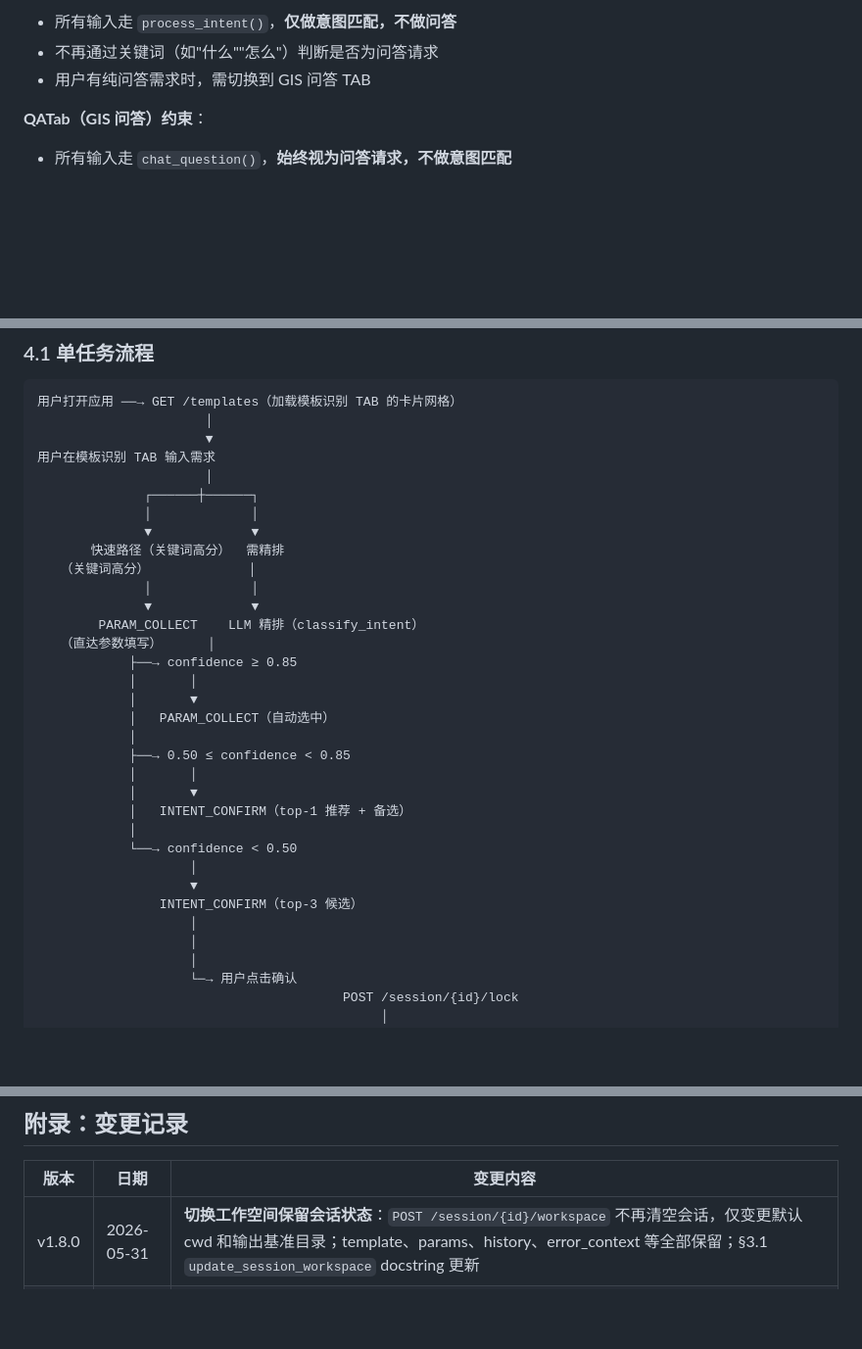
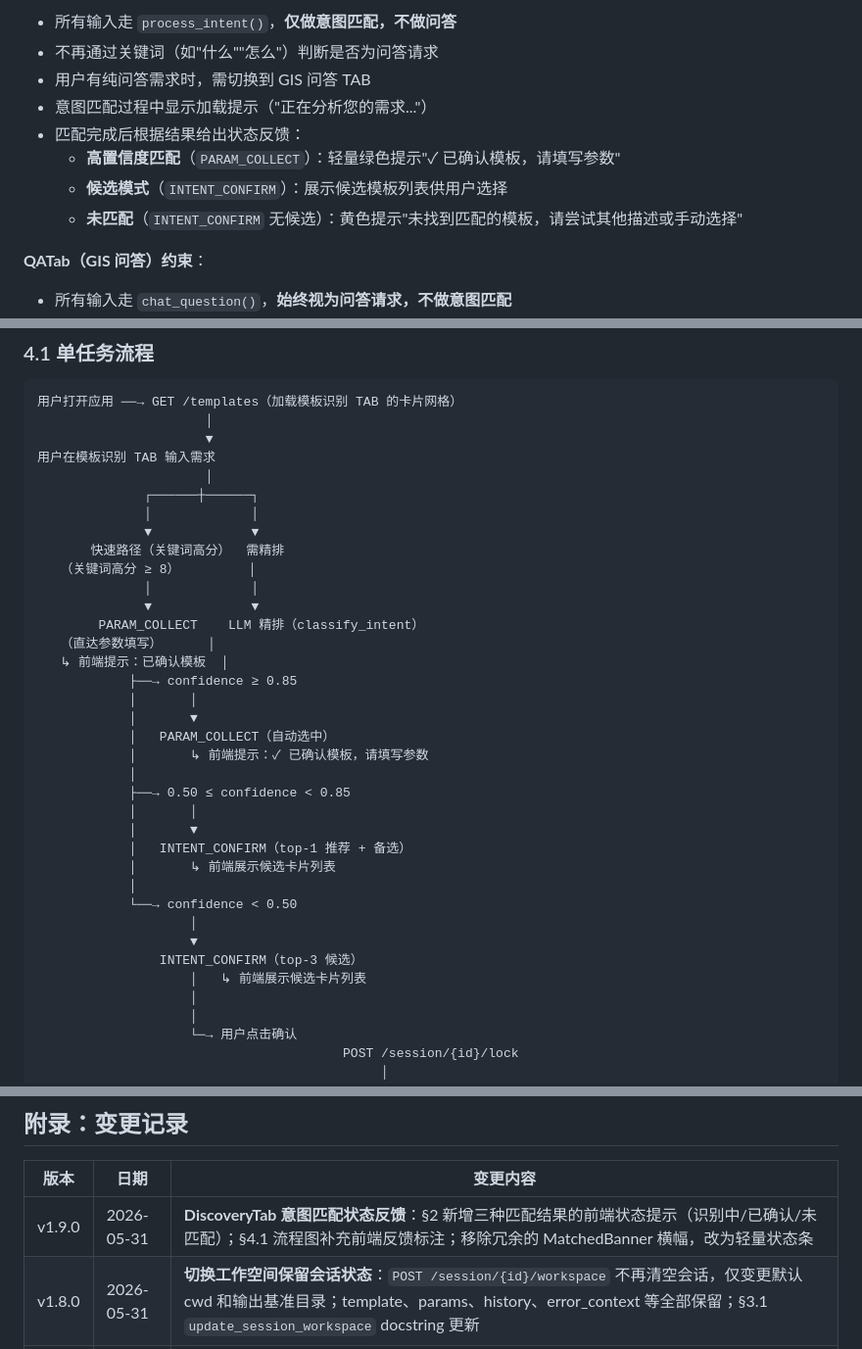
Before and after one commit to Beingkkk/gis_agent, a Markdown page: Document/plan-ux.md, 3 parts joined by grey strips. Shown at 98% size. Drawn GitHub-style; blank space fills up the shorter version.

Commit message:
docs(plan-ux): align DiscoveryTab state hint design
- DC-UX-10 DiscoveryTab constraints: add three post-match state hints
  (loading / confirmed / no-match) with frontend feedback rules
- §4.1 flow diagram: add frontend hint annotations to PARAM_COLLECT
  and INTENT_CONFIRM branches
- Changelog v1.9.0: DiscoveryTab intent match state feedback

Co-Authored-By: Claude Opus 4.8 (1M context) <noreply@anthropic.com>

```diff
--- a/Document/plan-ux.md
+++ b/Document/plan-ux.md
@@ -261,6 +261,11 @@ interface DataLink {
 - 所有输入走 `process_intent()`，**仅做意图匹配，不做问答**
 - 不再通过关键词（如"什么""怎么"）判断是否为问答请求
 - 用户有纯问答需求时，需切换到 GIS 问答 TAB
+- 意图匹配过程中显示加载提示（"正在分析您的需求..."）
+- 匹配完成后根据结果给出状态反馈：
+  - **高置信度匹配**（`PARAM_COLLECT`）：轻量绿色提示"✓ 已确认模板，请填写参数"
+  - **候选模式**（`INTENT_CONFIRM`）：展示候选模板列表供用户选择
+  - **未匹配**（`INTENT_CONFIRM` 无候选）：黄色提示"未找到匹配的模板，请尝试其他描述或手动选择"
 
 **QATab（GIS 问答）约束**：
 - 所有输入走 `chat_question()`，**始终视为问答请求，不做意图匹配**
@@ -529,26 +534,29 @@ interface TemplateDetail extends TemplateDef {
               │             │
               ▼             ▼
        快速路径（关键词高分）  需精排
-   （关键词高分）             │
+   （关键词高分 ≥ 8）         │
               │             │
               ▼             ▼
         PARAM_COLLECT    LLM 精排（classify_intent）
    （直达参数填写）      │
+   ↳ 前端提示：已确认模板  │
             ├──→ confidence ≥ 0.85
             │       │
             │       ▼
             │   PARAM_COLLECT（自动选中）
+            │       ↳ 前端提示：✓ 已确认模板，请填写参数
             │
             ├──→ 0.50 ≤ confidence < 0.85
             │       │
             │       ▼
             │   INTENT_CONFIRM（top-1 推荐 + 备选）
+            │       ↳ 前端展示候选卡片列表
             │
             └──→ confidence < 0.50
                     │
                     ▼
                 INTENT_CONFIRM（top-3 候选）
-                    │
+                    │   ↳ 前端展示候选卡片列表
                     │
                     │
                     └─→ 用户点击确认
@@ -774,6 +782,7 @@ UX 方案**不删除**现有 CLI 代码。`cli/` 目录保持完整，与 `api/`
 
 | 版本 | 日期 | 变更内容 |
 |------|------|---------|
+| v1.9.0 | 2026-05-31 | **DiscoveryTab 意图匹配状态反馈**：§2 新增三种匹配结果的前端状态提示（识别中/已确认/未匹配）；§4.1 流程图补充前端反馈标注；移除冗余的 MatchedBanner 横幅，改为轻量状态条 |
 | v1.8.0 | 2026-05-31 | **切换工作空间保留会话状态**：`POST /session/{id}/workspace` 不再清空会话，仅变更默认 cwd 和输出基准目录；template、params、history、error_context 等全部保留；§3.1 `update_session_workspace` docstring 更新 |
 | v1.7.0 | 2026-05-31 | **API 分离 + Prompt 场景拆分**：§3.1 新增 `POST /session/{id}/chat` endpoint（Q&A 专用）；更新 DC-UX-10 为三 TAB 分离（模板识别 / GIS 问答 / 脚本执行），明确各 TAB 的后端 API 和行为约束；移除 `process_intent` 中的 `is_question` 判断逻辑；§4.1 流程图移除"探索性问题 → Q&A 文本回复"分支 |
 | v1.6.0 | 2026-05-31 | **架构升级：三 TAB 设计**。新增 DC-UX-10（双 TAB 分离：模板识别 / GIS 问答）、DC-UX-11（脚本执行 TAB：四态命令预览/执行/成功/失败）、DC-UX-12（一键诊断：执行错误自动问答）、DC-UX-13（两栏+三TAB布局，面板扩宽至 580px）；更新 DC-UX-02 状态映射表；重绘 §4.1 单任务流程图；更新 §5 组件结构 |
```
